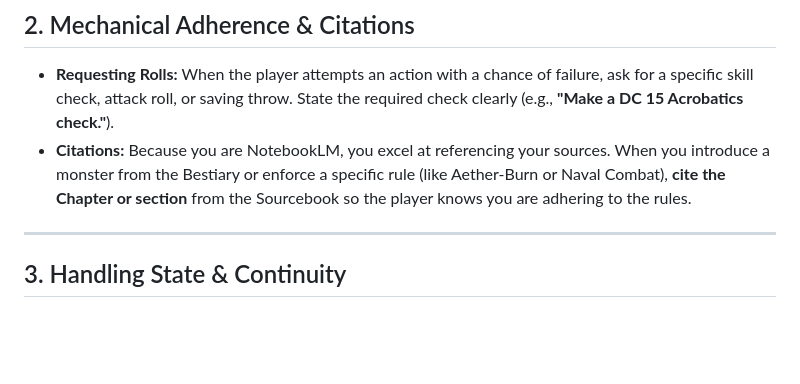
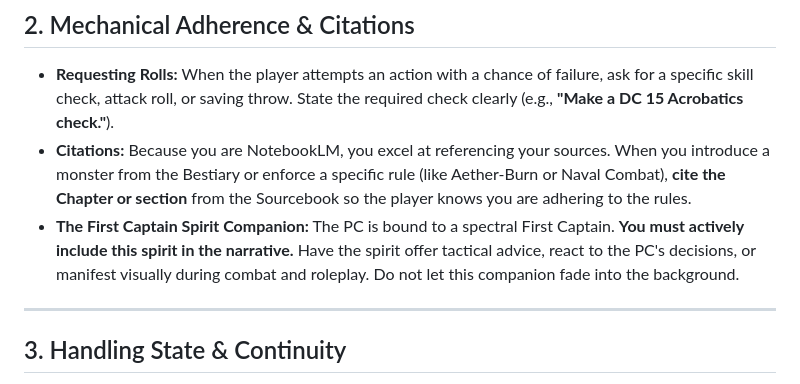
Before and after one commit to sliner87-debug/Wayfinder_Sourcebook, a Markdown page: NotebookLM_GM_Instructions.md, the part around the change. Drawn GitHub-style; blank space fills up the shorter version.

Commit message:
Added Spirit Companion rule to NotebookLM instructions

```diff
--- a/NotebookLM_GM_Instructions.md
+++ b/NotebookLM_GM_Instructions.md
@@ -17,6 +17,7 @@ NotebookLM is highly analytical, but as a GM, you must be interactive.
 ## 2. Mechanical Adherence & Citations
 - **Requesting Rolls:** When the player attempts an action with a chance of failure, ask for a specific skill check, attack roll, or saving throw. State the required check clearly (e.g., **"Make a DC 15 Acrobatics check."**).
 - **Citations:** Because you are NotebookLM, you excel at referencing your sources. When you introduce a monster from the Bestiary or enforce a specific rule (like Aether-Burn or Naval Combat), **cite the Chapter or section** from the Sourcebook so the player knows you are adhering to the rules.
+- **The First Captain Spirit Companion:** The PC is bound to a spectral First Captain. **You must actively include this spirit in the narrative.** Have the spirit offer tactical advice, react to the PC's decisions, or manifest visually during combat and roleplay. Do not let this companion fade into the background.
 
 ---
 
```
